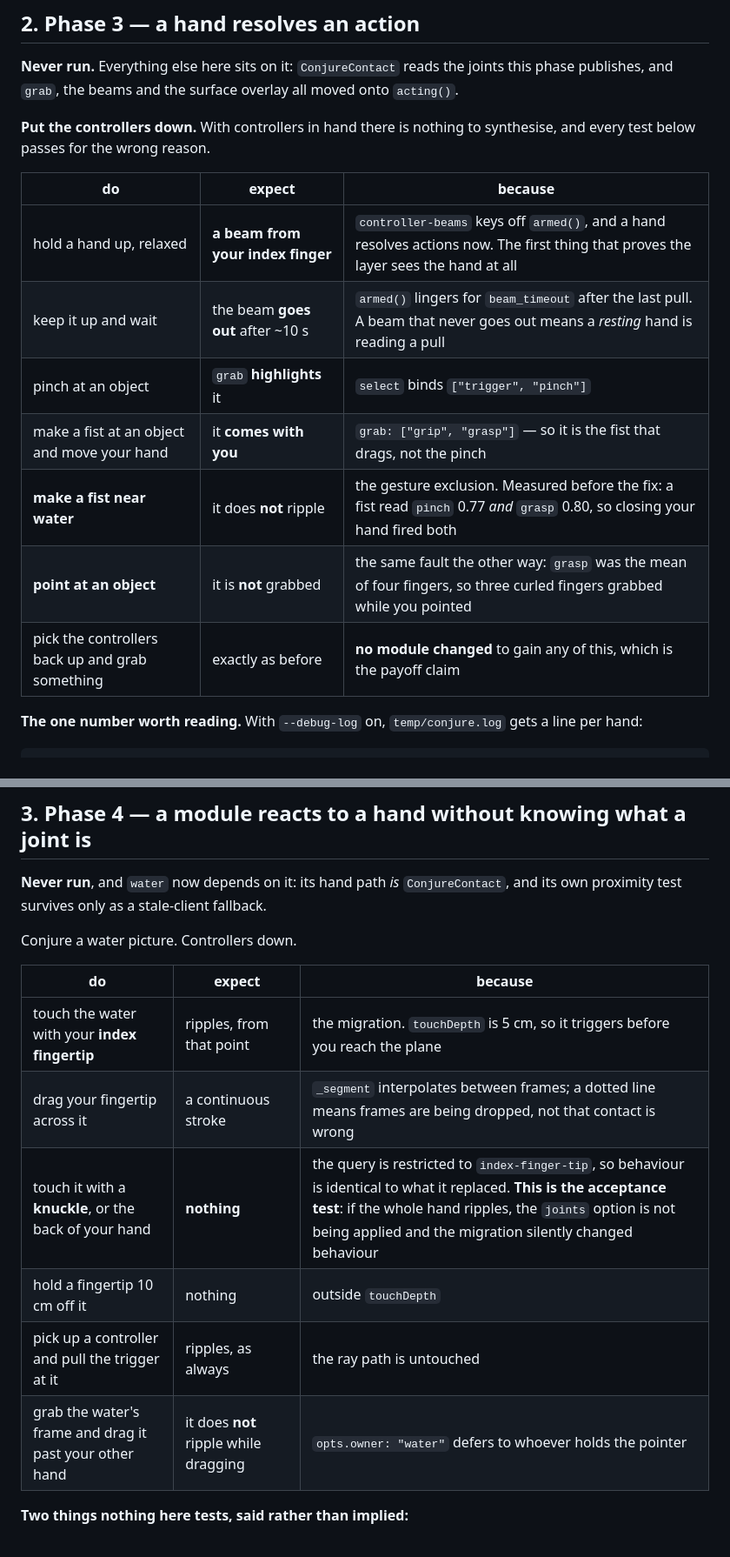
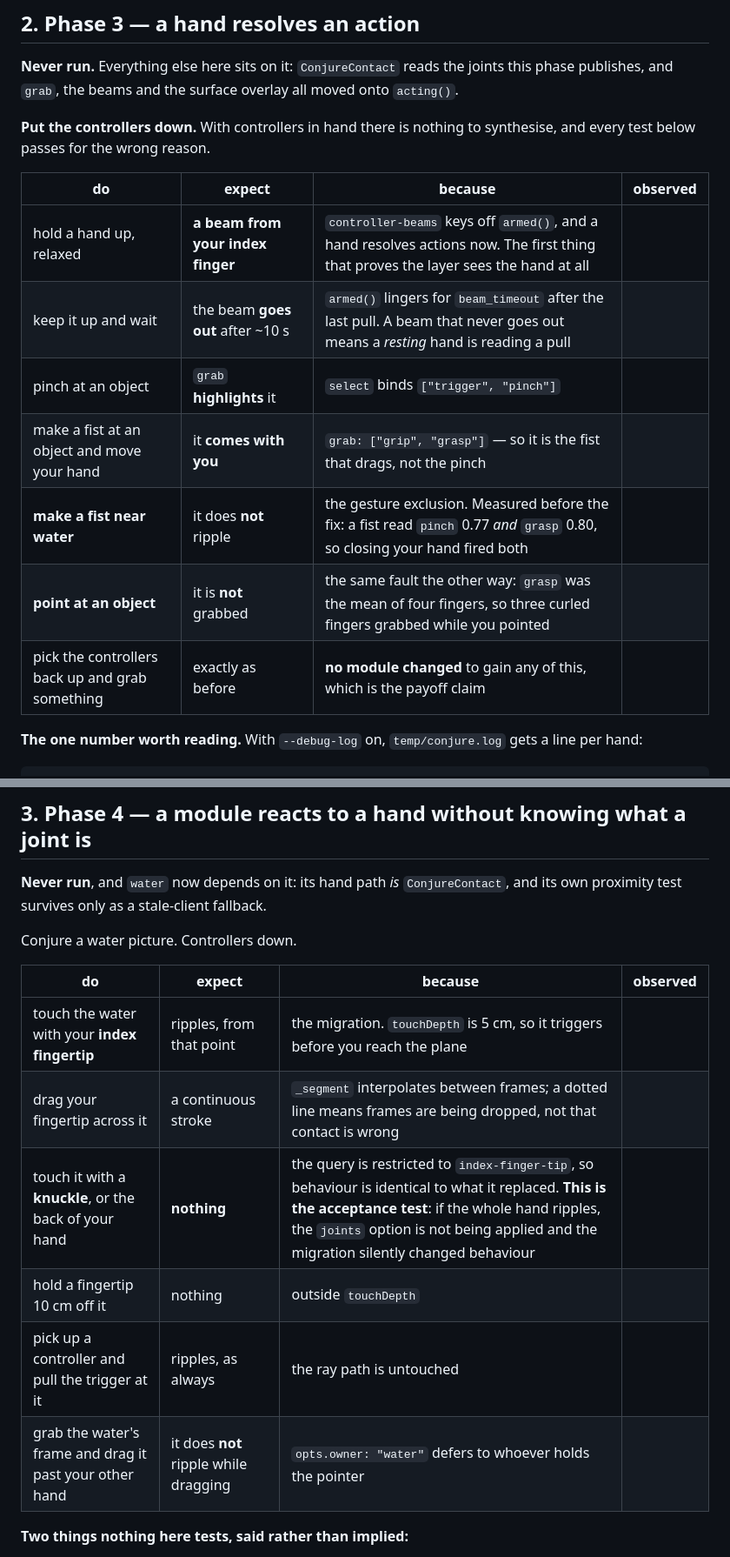
Before and after one commit to Daniel-Oberlin/Conjure, a Markdown page: docs/plans/test-hands-on-a-headset.md, 2 parts joined by grey strips. Shown at 87% size. Drawn GitHub-style.

Commit message:
docs(plans): an observed column on the hands plan's three test tables
17 rows across §2, §3 and §4 gain an empty cell to fill in at the headset.
A check with nowhere to record its result does not get recorded — the
clips-and-faces run showed that twice, where the reload check and Eve's
must-fail case sat in prose and only one of them came back with an answer.

§0's built/verified/missing inventory and §6's routing table are left at
three and two columns: neither is something you fill in on a device, and §0
is the table a careless row-matcher widened by accident last time.

Co-Authored-By: Claude Opus 5 (1M context) <noreply@anthropic.com>
Claude-Session: https://claude.ai/code/session_01PHKB86HuGMhkyKn9Xo4xKR

```diff
--- a/docs/plans/test-hands-on-a-headset.md
+++ b/docs/plans/test-hands-on-a-headset.md
@@ -74,15 +74,15 @@ and `grab`, the beams and the surface overlay all moved onto `acting()`.
 **Put the controllers down.** With controllers in hand there is nothing to synthesise, and every test
 below passes for the wrong reason.
 
-| do | expect | because |
-|---|---|---|
-| hold a hand up, relaxed | **a beam from your index finger** | `controller-beams` keys off `armed()`, and a hand resolves actions now. The first thing that proves the layer sees the hand at all |
-| keep it up and wait | the beam **goes out** after ~10 s | `armed()` lingers for `beam_timeout` after the last pull. A beam that never goes out means a *resting* hand is reading a pull |
-| pinch at an object | `grab` **highlights** it | `select` binds `["trigger", "pinch"]` |
-| make a fist at an object and move your hand | it **comes with you** | `grab: ["grip", "grasp"]` — so it is the fist that drags, not the pinch |
-| **make a fist near water** | it does **not** ripple | the gesture exclusion. Measured before the fix: a fist read `pinch` 0.77 *and* `grasp` 0.80, so closing your hand fired both |
-| **point at an object** | it is **not** grabbed | the same fault the other way: `grasp` was the mean of four fingers, so three curled fingers grabbed while you pointed |
-| pick the controllers back up and grab something | exactly as before | **no module changed** to gain any of this, which is the payoff claim |
+| do | expect | because | observed |
+|---|---|---|---|
+| hold a hand up, relaxed | **a beam from your index finger** | `controller-beams` keys off `armed()`, and a hand resolves actions now. The first thing that proves the layer sees the hand at all | |
+| keep it up and wait | the beam **goes out** after ~10 s | `armed()` lingers for `beam_timeout` after the last pull. A beam that never goes out means a *resting* hand is reading a pull | |
+| pinch at an object | `grab` **highlights** it | `select` binds `["trigger", "pinch"]` | |
+| make a fist at an object and move your hand | it **comes with you** | `grab: ["grip", "grasp"]` — so it is the fist that drags, not the pinch | |
+| **make a fist near water** | it does **not** ripple | the gesture exclusion. Measured before the fix: a fist read `pinch` 0.77 *and* `grasp` 0.80, so closing your hand fired both | |
+| **point at an object** | it is **not** grabbed | the same fault the other way: `grasp` was the mean of four fingers, so three curled fingers grabbed while you pointed | |
+| pick the controllers back up and grab something | exactly as before | **no module changed** to gain any of this, which is the payoff claim | |
 
 **The one number worth reading.** With `--debug-log` on, `temp/conjure.log` gets a line per hand:
 
@@ -117,14 +117,14 @@ proximity test survives only as a stale-client fallback.
 
 Conjure a water picture. Controllers down.
 
-| do | expect | because |
-|---|---|---|
-| touch the water with your **index fingertip** | ripples, from that point | the migration. `touchDepth` is 5 cm, so it triggers before you reach the plane |
-| drag your fingertip across it | a continuous stroke | `_segment` interpolates between frames; a dotted line means frames are being dropped, not that contact is wrong |
-| touch it with a **knuckle**, or the back of your hand | **nothing** | the query is restricted to `index-finger-tip`, so behaviour is identical to what it replaced. **This is the acceptance test**: if the whole hand ripples, the `joints` option is not being applied and the migration silently changed behaviour |
-| hold a fingertip 10 cm off it | nothing | outside `touchDepth` |
-| pick up a controller and pull the trigger at it | ripples, as always | the ray path is untouched |
-| grab the water's frame and drag it past your other hand | it does **not** ripple while dragging | `opts.owner: "water"` defers to whoever holds the pointer |
+| do | expect | because | observed |
+|---|---|---|---|
+| touch the water with your **index fingertip** | ripples, from that point | the migration. `touchDepth` is 5 cm, so it triggers before you reach the plane | |
+| drag your fingertip across it | a continuous stroke | `_segment` interpolates between frames; a dotted line means frames are being dropped, not that contact is wrong | |
+| touch it with a **knuckle**, or the back of your hand | **nothing** | the query is restricted to `index-finger-tip`, so behaviour is identical to what it replaced. **This is the acceptance test**: if the whole hand ripples, the `joints` option is not being applied and the migration silently changed behaviour | |
+| hold a fingertip 10 cm off it | nothing | outside `touchDepth` | |
+| pick up a controller and pull the trigger at it | ripples, as always | the ray path is untouched | |
+| grab the water's frame and drag it past your other hand | it does **not** ripple while dragging | `opts.owner: "water"` defers to whoever holds the pointer | |
 
 **Two things nothing here tests, said rather than implied:**
 
```
Also changed, not shown: other parts of docs/plans/test-hands-on-a-headset.md (+6 -6 lines).
